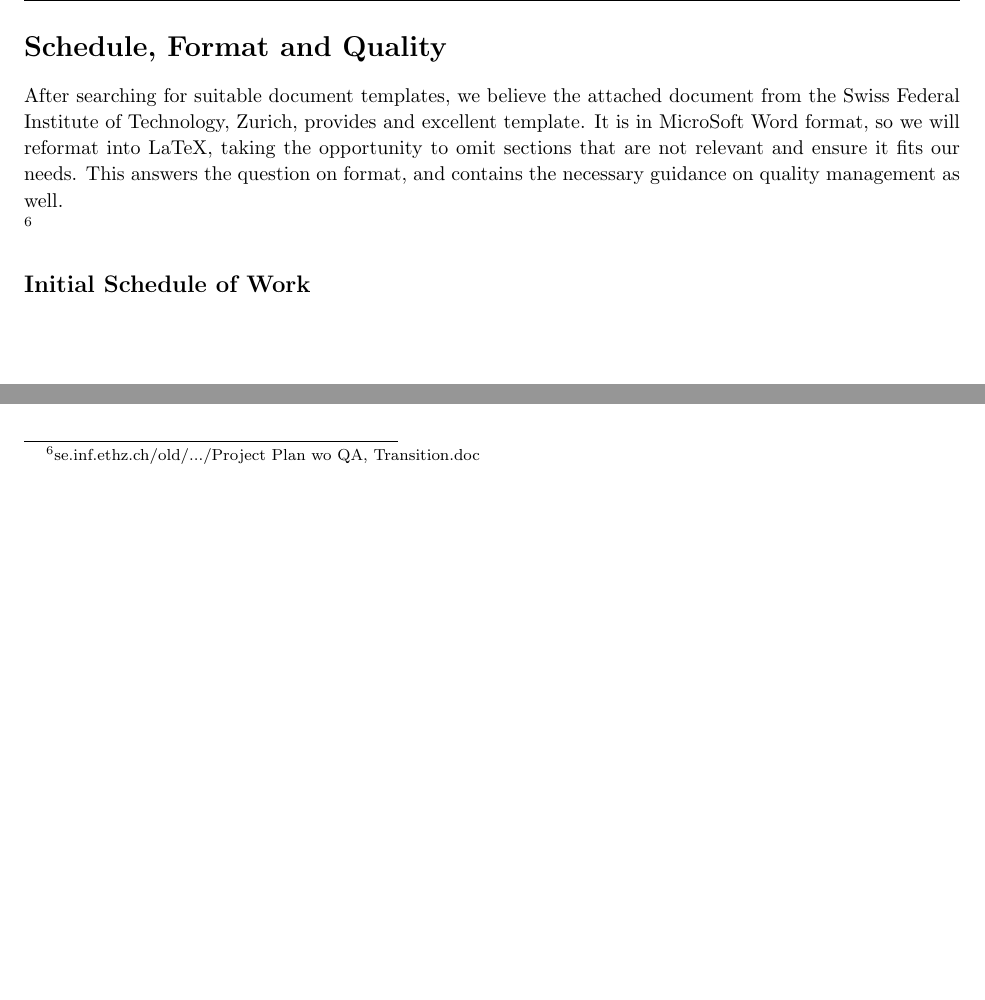
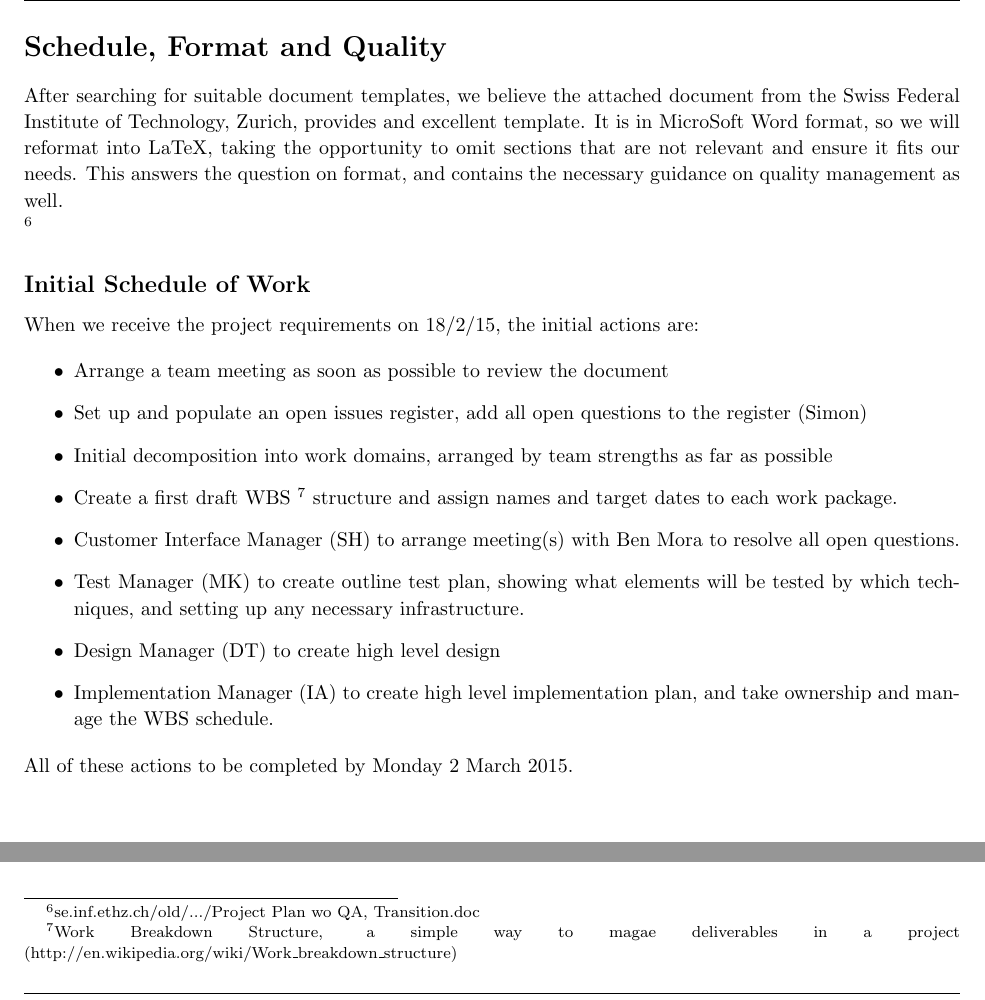
Before and after one commit to csm24/CS-M24, a LaTeX problem sheet (Assignment 1/M24 Assignment 1.tex): two parts of page 7 of 9, joined at a grey line, cut so that both start at the same text, the shorter picture padded with empty space. Compiled offline with pdfLaTeX.

Commit message:
Added initial timeline
and Java package name com.swantech

```diff
--- a/Assignment 1/M24 Assignment 1.tex
+++ b/Assignment 1/M24 Assignment 1.tex
@@ -285,6 +291,19 @@ After searching for suitable document templates, we believe the attached documen
 \footnote{se.inf.ethz.ch/old/.../Project Plan wo QA, Transition.doc}
 \subsection{Initial Schedule of Work}
 
+When we receive the project requirements on 18/2/15, the initial actions are:
+
+\begin{itemize}
+  \item Arrange a team meeting as soon as possible to review the document
+  \item Set up and populate an open issues register, add all open questions to the register (Simon)
+  \item Initial decomposition into work domains, arranged by team strengths as far as possible
+  \item Create a first draft WBS \footnote{Work Breakdown Structure, a simple way to magae deliverables in a project (http://en.wikipedia.org/wiki/Work\_breakdown\_structure)} structure and assign names and target dates to each work package.
+  \item Customer Interface Manager (SH) to arrange meeting(s) with Ben Mora to resolve all open questions.
+  \item Test Manager (MK) to create outline test plan, showing what elements will be tested by which techniques, and setting up any necessary infrastructure.
+  \item Design Manager (DT) to create high level design
+  \item Implementation Manager (IA) to create high level implementation plan, and take ownership and manage the WBS schedule.
+\end{itemize}
+All of these actions to be completed by Monday 2 March 2015.
 \newpage
 \section{Environment}
 
```
Also changed, not shown: Assignment 1/M24 Assignment 1.tex (6 more changed lines).
